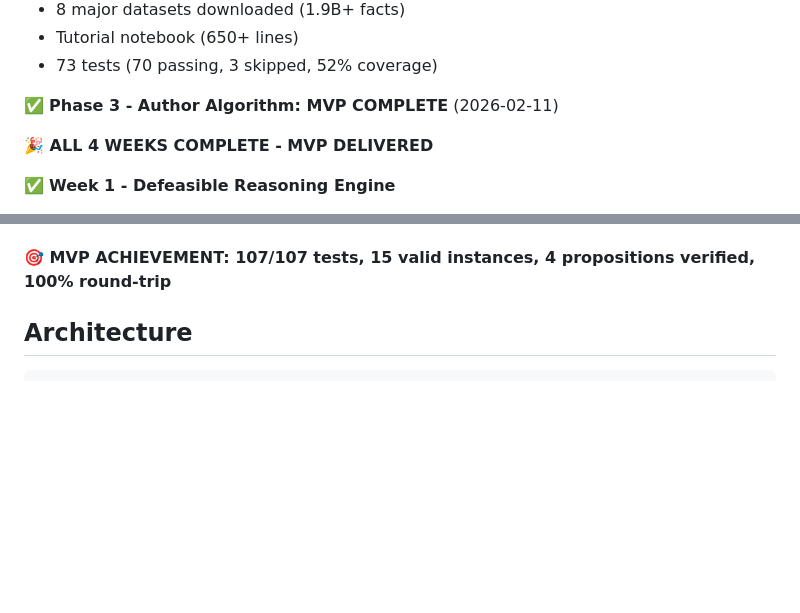
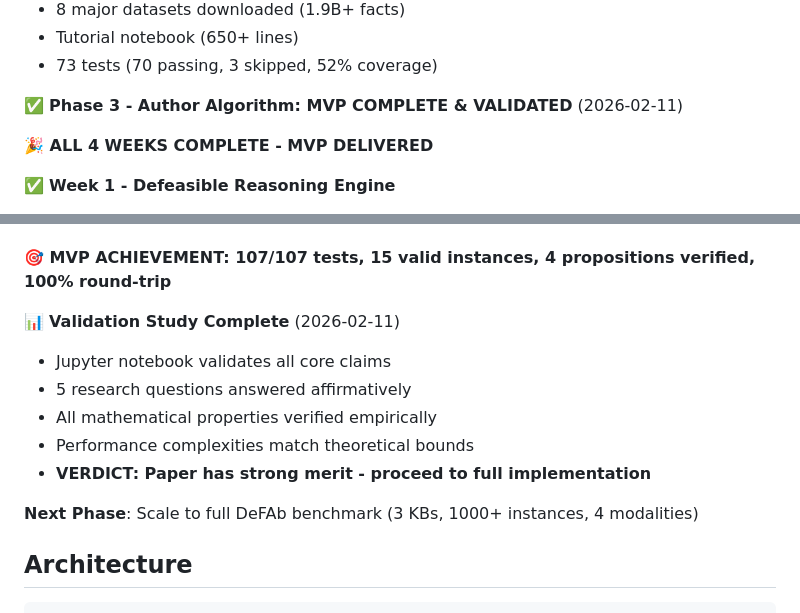
Before and after one commit to PatrickAllenCooper/blanc, a Markdown page: README.md, 2 parts joined by grey strips. Rendered like a GitHub page; blank space fills up the shorter version.

Commit message:
Update README with validation study results
Co-authored-by: Cursor <cursoragent@cursor.com>

```diff
--- a/README.md
+++ b/README.md
@@ -62,7 +62,7 @@ kb_asp.load(theory)
 - Tutorial notebook (650+ lines)
 - 73 tests (70 passing, 3 skipped, 52% coverage)
 
-✅ **Phase 3 - Author Algorithm: MVP COMPLETE** (2026-02-11)
+✅ **Phase 3 - Author Algorithm: MVP COMPLETE & VALIDATED** (2026-02-11)
 
 **🎉 ALL 4 WEEKS COMPLETE - MVP DELIVERED**
 
@@ -93,6 +93,15 @@ kb_asp.load(theory)
 - **Final dataset**: 15 instances (2 L1 + 10 L2 + 3 L3), 100% valid, 100% round-trip
 
 **🎯 MVP ACHIEVEMENT: 107/107 tests, 15 valid instances, 4 propositions verified, 100% round-trip**
+
+📊 **Validation Study Complete** (2026-02-11)
+- Jupyter notebook validates all core claims
+- 5 research questions answered affirmatively
+- All mathematical properties verified empirically
+- Performance complexities match theoretical bounds
+- **VERDICT: Paper has strong merit - proceed to full implementation**
+
+**Next Phase**: Scale to full DeFAb benchmark (3 KBs, 1000+ instances, 4 modalities)
 
 ## Architecture
 
```
